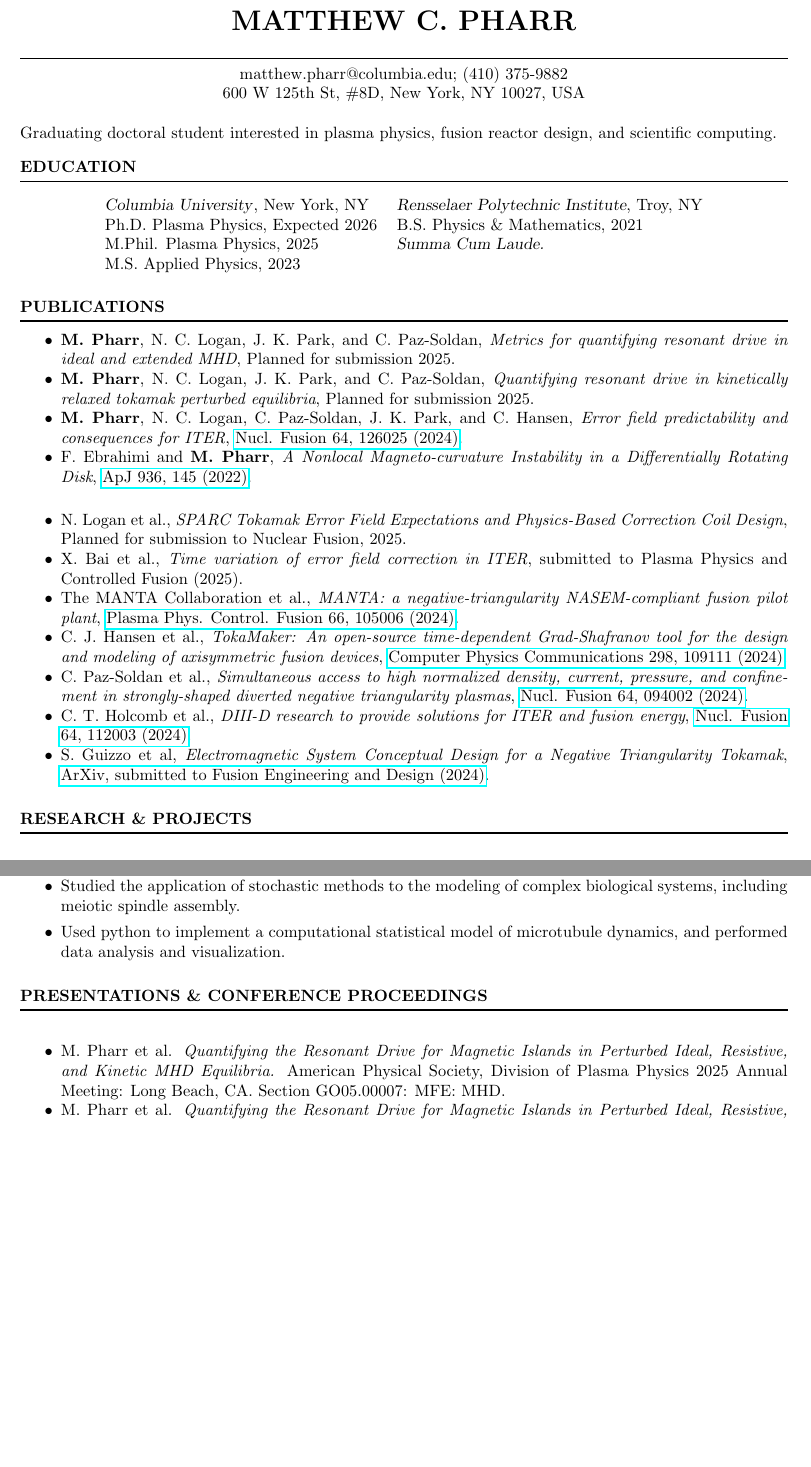
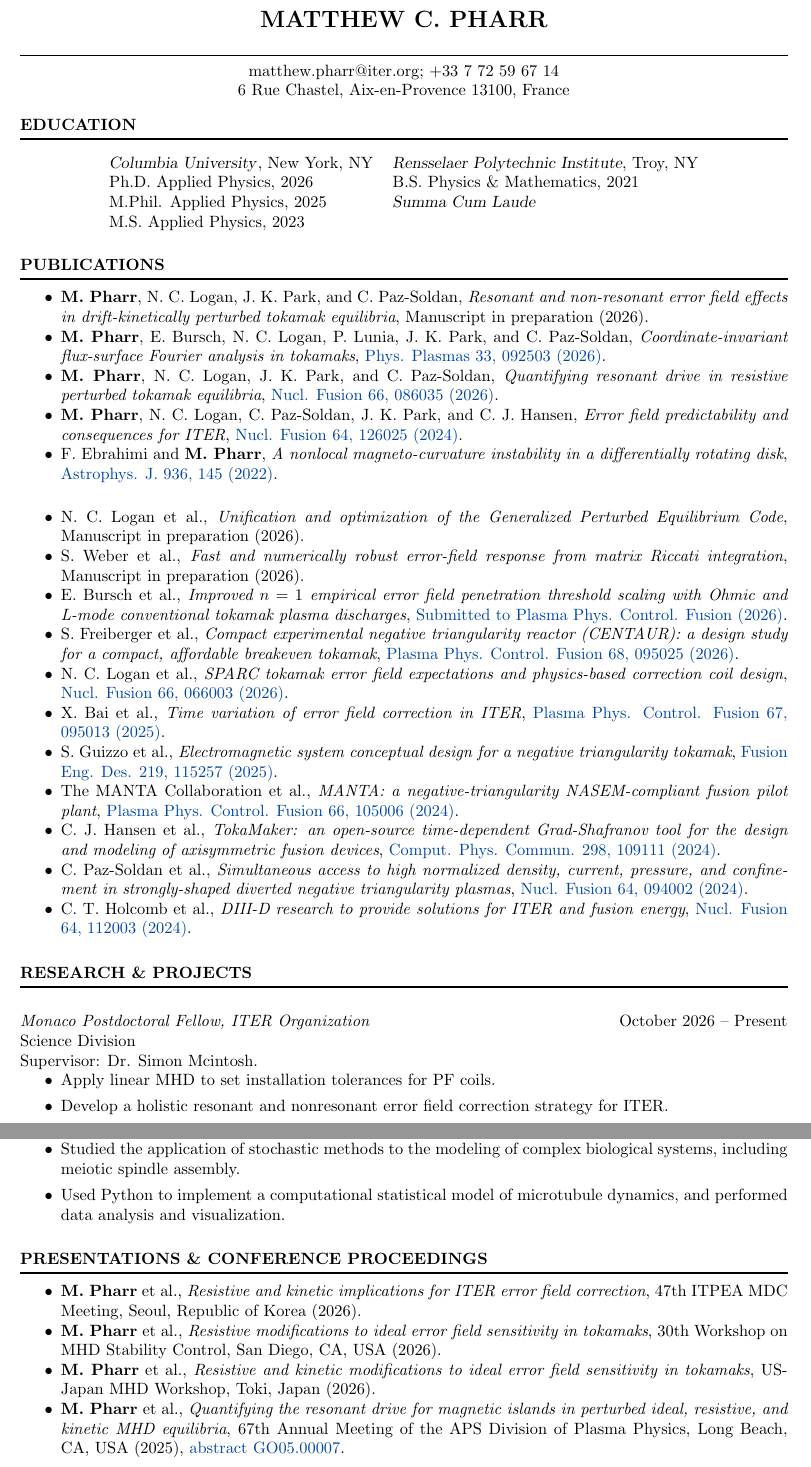
Before and after one commit to matt-pharr/CV, a LaTeX CV (cv.tex): two parts of pages 1 and 2 of 3 before the commit and two parts of pages 1 and 2 of 4 after it, joined at a grey line, cut so that both start at the same text, the shorter picture padded with empty space. Compiled offline with pdfLaTeX.

Commit message:
Post defense update

```diff
--- a/cv.tex
+++ b/cv.tex
@@ -22,16 +31,15 @@
 
 \begin{document}
 \thispagestyle{empty} % this page has no header
-\name{\LARGE MATTHEW C. PHARR\\[12pt]}% the \\[12pt] adds a blank line after name
+\name{\Large MATTHEW C. PHARR\\[12pt]}% the \\[12pt] adds a blank line after name
 
 \begin{resume}
 
 \wideline
-\centerline{matthew.pharr@columbia.edu; (410) 375-9882}
-\centerline{600 W 125th St, \#8D, New York, NY 10027, USA}
+\centerline{matthew.pharr@iter.org; +33 7 72 59 67 14}
+\centerline{6 Rue Chastel, Aix-en-Provence 13100, France}
 
-Graduating doctoral student interested in plasma physics, fusion reactor design, and scientific computing.
-
+% This is where a headline goes if I am to be including one
 \vspace{-0.2cm}
 \section{EDUCATION}
 \vspace{0.2cm}\wideline
@@ -40,8 +48,8 @@ Graduating doctoral student interested in plasma physics, fusion reactor design,
 \begin{center}
   \begin{tabular}{l l}
   {\textsl{Columbia University}}, New York, NY & \textsl{Rensselaer Polytechnic Institute}, Troy, NY\\
-  Ph.D. Plasma Physics, Expected 2026  & B.S. Physics \&  Mathematics, 2021 \\
-  M.Phil. Plasma Physics, 2025 & \sl Summa Cum Laude.\\
+  Ph.D. Applied Physics, 2026  & B.S. Physics \&  Mathematics, 2021 \\
+  M.Phil. Applied Physics, 2025 & \textsl{Summa Cum Laude}\\
   M.S. Applied Physics, 2023 & {}
   \end{tabular}
 \end{center}
@@ -51,20 +59,31 @@ Graduating doctoral student interested in plasma physics, fusion reactor design,
 % \vspace{-0.5cm}
 
 \begin{itemize}  \itemsep -2pt %reduce space between items
-    %\item {{\bf M. Pharr}, \textit{Quantifying and Mitigating Risk of Error Field Penetration in Non-Axisymmetric Tokamak Plasmas}, Ph.D. Dissertation, Columbia University (2026).}
-    \item {{\bf M. Pharr}, N. C. Logan, J. K. Park, and C. Paz-Soldan, \textit{Metrics for quantifying resonant drive in ideal and extended MHD}, \href{}{Planned for submission 2025.}}
-    \item {{\bf M. Pharr}, N. C. Logan, J. K. Park, and C. Paz-Soldan, \textit{Quantifying resonant drive in kinetically relaxed tokamak perturbed equilibria}, \href{}{Planned for submission 2025.}}
-    \item {{\bf M. Pharr}, N. C. Logan, C. Paz-Soldan, J. K. Park, and C. Hansen, \textit{Error field predictability and consequences for ITER}, \href{https://dx.doi.org/10.1088/1741-4326/ad7ed6}{Nucl. Fusion 64, 126025 (2024)}.}
-    \item {F. Ebrahimi and {\bf M. Pharr}, \textit{A Nonlocal Magneto-curvature Instability in a Differentially Rotating Disk}, \href{https://dx.doi.org/10.3847/1538-4357/ac892d}{ApJ 936, 145 (2022)}.}\vspace{0.5cm}
-    \item {N. Logan et al., \textit{SPARC Tokamak Error Field Expectations and Physics-Based Correction Coil Design}, \href{}{Planned for submission to Nuclear Fusion, 2025.}}
-    \item {X. Bai et al., \textit{Time variation of error field correction in ITER}, submitted to Plasma Physics and Controlled Fusion (2025).}
-    \item {The MANTA Collaboration et al., \textit{MANTA: a negative-triangularity NASEM-compliant fusion pilot plant}, \href{https://iopscience.iop.org/article/10.1088/1361-6587/ad6708}{Plasma Phys. Control. Fusion 66, 105006 (2024)}.}
-    \item {C. J. Hansen et al., \textit{TokaMaker: An open-source time-dependent Grad-Shafranov tool for the design and modeling of axisymmetric fusion devices}, \href{https://www.sciencedirect.com/science/article/pii/S0010465524000341}{Computer Physics Communications 298, 109111 (2024)}.}
-    \item {C. Paz-Soldan et al., \textit{Simultaneous access to high normalized density, current, pressure, and confinement in strongly-shaped diverted negative triangularity plasmas}, \href{https://new.iopscience.iop.org/article/10.1088/1741-4326/ad69a4/meta}{Nucl. Fusion 64, 094002 (2024)}.}
-    \item {C. T. Holcomb et al., \textit{DIII-D research to provide solutions for ITER and fusion energy}, \href{https://dx.doi.org/10.1088/1741-4326/ad2fe9}{Nucl. Fusion 64, 112003 (2024)}.}
-    \item {S. Guizzo et al, \textit{Electromagnetic System Conceptual Design for a Negative Triangularity Tokamak}, \href{ https://doi.org/10.48550/arXiv.2501.14682}{ArXiv, submitted to Fusion Engineering and Design (2024)}.}
+    % \item {{\bf M. Pharr}, \textit{Quantifying and Mitigating Risk of Error Field Penetration in Non-Axisymmetric Tokamak Plasmas}, Ph.D. Dissertation, Columbia University (2026).}
+    \item {{\bf M. Pharr}, N. C. Logan, J. K. Park, and C. Paz-Soldan, \textit{Resonant and non-resonant error field effects in drift-kinetically perturbed tokamak equilibria}, Manuscript in preparation (2026).}
+    \item {{\bf M. Pharr}, E. Bursch, N. C. Logan, P. Lunia, J. K. Park, and C. Paz-Soldan, \textit{Coordinate-invariant flux-surface Fourier analysis in tokamaks}, \href{https://doi.org/10.1063/5.0346311}{Phys. Plasmas 33, 092503 (2026)}.}
+    \item {{\bf M. Pharr}, N. C. Logan, J. K. Park, and C. Paz-Soldan, \textit{Quantifying resonant drive in resistive perturbed tokamak equilibria}, \href{https://doi.org/10.1088/1741-4326/ae7616}{Nucl. Fusion 66, 086035 (2026)}.}
+    \item {{\bf M. Pharr}, N. C. Logan, C. Paz-Soldan, J. K. Park, and C. J. Hansen, \textit{Error field predictability and consequences for ITER}, \href{https://doi.org/10.1088/1741-4326/ad7ed6}{Nucl. Fusion 64, 126025 (2024)}.}
+    \item {F. Ebrahimi and {\bf M. Pharr}, \textit{A nonlocal magneto-curvature instability in a differentially rotating disk}, \href{https://doi.org/10.3847/1538-4357/ac892d}{Astrophys. J. 936, 145 (2022)}.}\vspace{0.5cm}
+    \item {N. C. Logan et al., \textit{Unification and optimization of the Generalized Perturbed Equilibrium Code}, Manuscript in preparation (2026).}
+    \item {S. Weber et al., \textit{Fast and numerically robust error-field response from matrix Riccati integration}, Manuscript in preparation (2026).}
+    \item {E. Bursch et al., \textit{Improved $n=1$ empirical error field penetration threshold scaling with Ohmic and L-mode conventional tokamak plasma discharges}, \href{https://doi.org/10.48550/arXiv.2604.27317}{Submitted to Plasma Phys. Control. Fusion (2026)}.}
+    \item {S. Freiberger et al., \textit{Compact experimental negative triangularity reactor (CENTAUR): a design study for a compact, affordable breakeven tokamak}, \href{https://doi.org/10.1088/1361-6587/ae9eea}{Plasma Phys. Control. Fusion 68, 095025 (2026)}.}
+    \item {N. C. Logan et al., \textit{SPARC tokamak error field expectations and physics-based correction coil design}, \href{https://doi.org/10.1088/1741-4326/ae6086}{Nucl. Fusion 66, 066003 (2026)}.}
+    \item {X. Bai et al., \textit{Time variation of error field correction in ITER}, \href{https://doi.org/10.1088/1361-6587/adfd81}{Plasma Phys. Control. Fusion 67, 095013 (2025)}.}
+    \item {S. Guizzo et al., \textit{Electromagnetic system conceptual design for a negative triangularity tokamak}, \href{https://doi.org/10.1016/j.fusengdes.2025.115257}{Fusion Eng. Des. 219, 115257 (2025)}.}
+    \item {The MANTA Collaboration et al., \textit{MANTA: a negative-triangularity NASEM-compliant fusion pilot plant}, \href{https://doi.org/10.1088/1361-6587/ad6708}{Plasma Phys. Control. Fusion 66, 105006 (2024)}.}
+    \item {C. J. Hansen et al., \textit{TokaMaker: an open-source time-dependent Grad-Shafranov tool for the design and modeling of axisymmetric fusion devices}, \href{https://doi.org/10.1016/j.cpc.2024.109111}{Comput. Phys. Commun. 298, 109111 (2024)}.}
+    \item {C. Paz-Soldan et al., \textit{Simultaneous access to high normalized density, current, pressure, and confinement in strongly-shaped diverted negative triangularity plasmas}, \href{https://doi.org/10.1088/1741-4326/ad69a4}{Nucl. Fusion 64, 094002 (2024)}.}
+    \item {C. T. Holcomb et al., \textit{DIII-D research to provide solutions for ITER and fusion energy}, \href{https://doi.org/10.1088/1741-4326/ad2fe9}{Nucl. Fusion 64, 112003 (2024)}.}
 \end{itemize}
 
 \section{RESEARCH \& PROJECTS}
 \vspace{0.2cm}\wideline
-\textit{Graduate Research Assistant, Columbia University} \hfill August 2021 - Present \\
+\textit{Monaco Postdoctoral Fellow, ITER Organization} \hfill October 2026 -- Present \\
+Science Division \\
+Supervisor: Dr. Simon Mcintosh.
+\begin{itemize}
+  \item {Apply linear MHD to set installation tolerances for PF coils.}
+  \item {Develop a holistic resonant and nonresonant error field correction strategy for ITER.}
+\end{itemize}
@@ -78 +94,0 @@ Advisor: Dr. Carlos Paz-Soldan, Dr. Nikolas Logan.
-  \item {Work for the SPARC MHD team, including maintaining and developing its total error field source model, giving feedback on iterative coil design, and predicting time-dependent risk of error field penetration. Developed a module for the \href{https://arxiv.org/html/2509.10244v1}{POPSIM code}, a plasma control system simulator, to include effects of time-dependent error fields and their driven tearing modes and penetration risks.}
@@ -93,13 +115,14 @@ Department of Mathematical Sciences, Troy, NY \\
 Supervisors: Dr. Peter Kramer, Dr. Scott Forth.
 \begin{itemize}
   \item {Studied the application of stochastic methods to the modeling of complex biological systems, including meiotic spindle assembly.}
-  \item {Used python to implement a computational statistical model of microtubule dynamics, and performed data analysis and visualization.}
+  \item {Used Python to implement a computational statistical model of microtubule dynamics, and performed data analysis and visualization.}
 \end{itemize}
 
 \section{PRESENTATIONS \& CONFERENCE PROCEEDINGS}
 \vspace{0.2cm}\wideline
 \begin{itemize}  \itemsep -2pt %reduce space between items
-  \vspace{0.5cm}
-    \item M. Pharr et al. \textit{Quantifying the Resonant Drive for Magnetic Islands in Perturbed Ideal, Resistive, and Kinetic MHD Equilibria.} American Physical Society, Division of Plasma Physics 2025 Annual Meeting: Long Beach, CA. Section GO05.00007: MFE: MHD.
-    \item M. Pharr et al. \textit{Quantifying the Resonant Drive for Magnetic Islands in Perturbed Ideal, Resistive, and Kinetic MHD Equilibria.} 29th US-Japan Joint Workshop on MHD Stability Control: Princeton, NJ, 2025.
-    \item M. Pharr et al. \textit{Expected Error Fields in ITER: A full-device source model and strategies for stable operation.} ITER International Summer School 2025: Aix-en-Provence, France.
+    \item {{\bf M. Pharr} et al., \textit{Resistive and kinetic implications for ITER error field correction}, 47th ITPEA MDC Meeting, Seoul, Republic of Korea (2026).}
+    \item {{\bf M. Pharr} et al., \textit{Resistive modifications to ideal error field sensitivity in tokamaks}, 30th Workshop on MHD Stability Control, San Diego, CA, USA (2026).}
+    \item {{\bf M. Pharr} et al., \textit{Resistive and kinetic modifications to ideal error field sensitivity in tokamaks}, US-Japan MHD Workshop, Toki, Japan (2026).}
+    \item {{\bf M. Pharr} et al., \textit{Quantifying the resonant drive for magnetic islands in perturbed ideal, resistive, and kinetic MHD equilibria}, 67th Annual Meeting of the APS Division of Plasma Physics, Long Beach, CA, USA (2025), \href{https://meetings.aps.org/Meeting/DPP25/Session/GO05.7}{abstract GO05.00007}.}
+    \item {{\bf M. Pharr} et al., \textit{Quantifying the resonant drive for magnetic islands in perturbed ideal, resistive, and kinetic MHD equilibria}, 29th US-Japan Joint Workshop on MHD Stability Control, Princeton, NJ, USA (2025).}
```
Also changed, not shown: cv.pdf, cv.tex (75 more changed lines).
